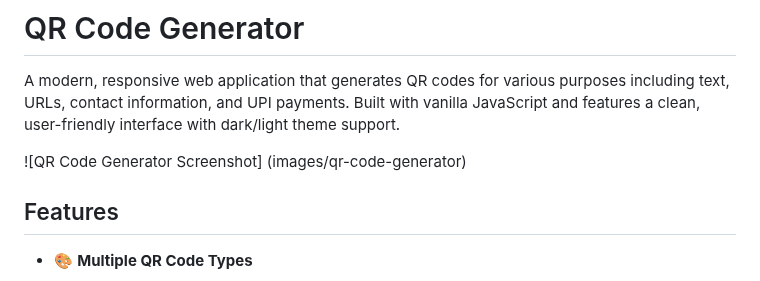
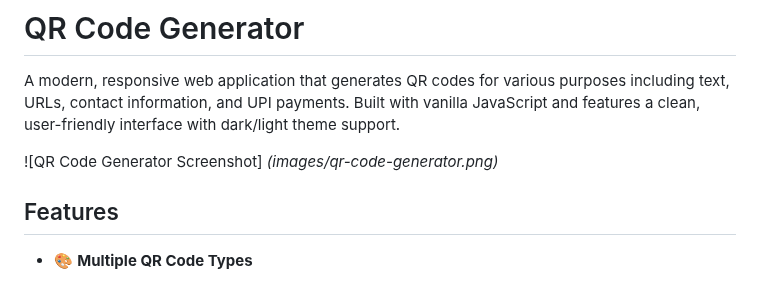
Before and after one commit to AadityaGeek/QR-code-generator, a Markdown page: README.md, the part around the change. Rendered like a GitHub page.

```diff
--- a/README.md
+++ b/README.md
@@ -3,7 +3,7 @@
 A modern, responsive web application that generates QR codes for various purposes including text, URLs, contact information, and UPI payments. Built with vanilla JavaScript and features a clean, user-friendly interface with dark/light theme support.
 
 ![QR Code Generator Screenshot]
-(images/qr-code-generator)
+*(images/qr-code-generator.png)*
 
 ## Features
 
```
